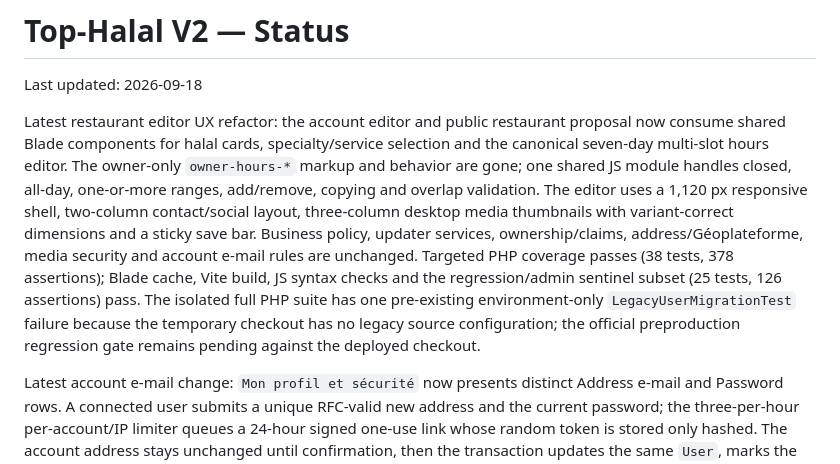
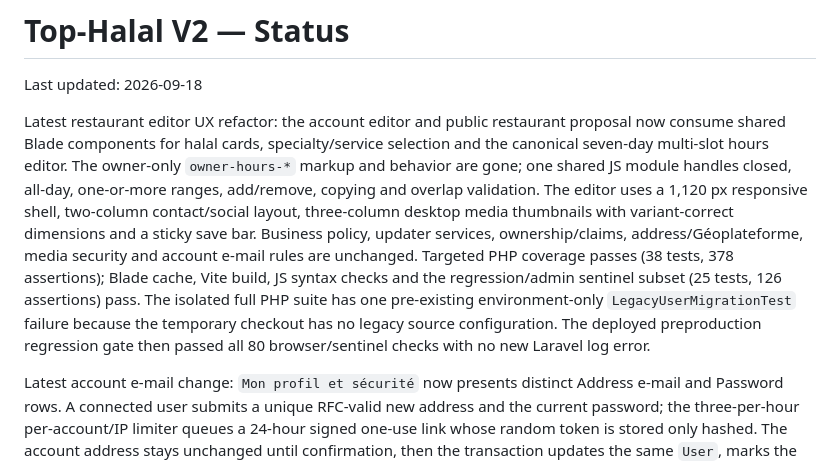
Before and after one commit to pamayo91/top-halal-v2, a Markdown page: docs/STATUS.md, the part around the change. Drawn GitHub-style.

```diff
--- a/docs/STATUS.md
+++ b/docs/STATUS.md
@@ -2,7 +2,7 @@
 
 Last updated: 2026-09-18
 
-Latest restaurant editor UX refactor: the account editor and public restaurant proposal now consume shared Blade components for halal cards, specialty/service selection and the canonical seven-day multi-slot hours editor. The owner-only `owner-hours-*` markup and behavior are gone; one shared JS module handles closed, all-day, one-or-more ranges, add/remove, copying and overlap validation. The editor uses a 1,120 px responsive shell, two-column contact/social layout, three-column desktop media thumbnails with variant-correct dimensions and a sticky save bar. Business policy, updater services, ownership/claims, address/Géoplateforme, media security and account e-mail rules are unchanged. Targeted PHP coverage passes (38 tests, 378 assertions); Blade cache, Vite build, JS syntax checks and the regression/admin sentinel subset (25 tests, 126 assertions) pass. The isolated full PHP suite has one pre-existing environment-only `LegacyUserMigrationTest` failure because the temporary checkout has no legacy source configuration; the official preproduction regression gate remains pending against the deployed checkout.
+Latest restaurant editor UX refactor: the account editor and public restaurant proposal now consume shared Blade components for halal cards, specialty/service selection and the canonical seven-day multi-slot hours editor. The owner-only `owner-hours-*` markup and behavior are gone; one shared JS module handles closed, all-day, one-or-more ranges, add/remove, copying and overlap validation. The editor uses a 1,120 px responsive shell, two-column contact/social layout, three-column desktop media thumbnails with variant-correct dimensions and a sticky save bar. Business policy, updater services, ownership/claims, address/Géoplateforme, media security and account e-mail rules are unchanged. Targeted PHP coverage passes (38 tests, 378 assertions); Blade cache, Vite build, JS syntax checks and the regression/admin sentinel subset (25 tests, 126 assertions) pass. The isolated full PHP suite has one pre-existing environment-only `LegacyUserMigrationTest` failure because the temporary checkout has no legacy source configuration. The deployed preproduction regression gate then passed all 80 browser/sentinel checks with no new Laravel log error.
 
 Latest account e-mail change: `Mon profil et sécurité` now presents distinct Address e-mail and Password rows. A connected user submits a unique RFC-valid new address and the current password; the three-per-hour per-account/IP limiter queues a 24-hour signed one-use link whose random token is stored only hashed. The account address stays unchanged until confirmation, then the transaction updates the same `User`, marks the new address verified and synchronizes `restaurants.contact_email` only for listings still represented by that user through the central policy. Historical submission/claim e-mail snapshots, user IDs, permissions and transferred former-depositor listings remain untouched. The former address receives a queued security notification; delivery logs retain no token or verification URL.
 
```
Also changed, not shown: docs/CHANGELOG.md (+1 -1 lines).
